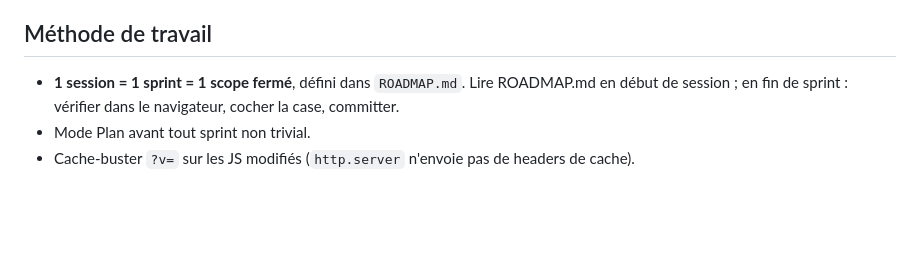
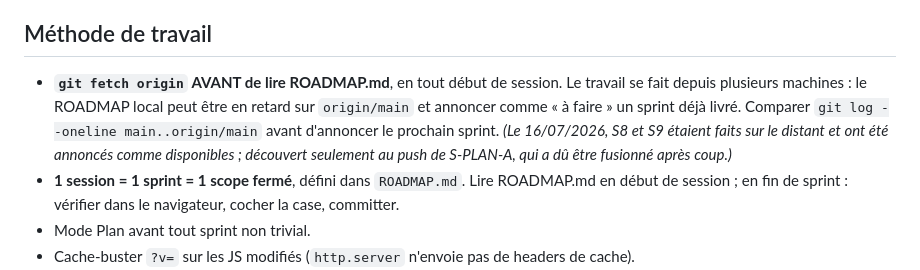
Before and after one commit to annibalXsancho/sancho-rossi, a Markdown page: CLAUDE.md, the part around the change. Drawn GitHub-style; blank space fills up the shorter version.

Commit message:
CLAUDE.md : fetch avant de lire le ROADMAP en début de session
Le travail se fait depuis plusieurs machines et le ROADMAP local peut être en
retard sur origin/main. Le 16/07, S8 et S9 étaient déjà livrés sur le distant
mais annoncés comme disponibles ; découvert seulement au push de S-PLAN-A.

Co-Authored-By: Claude Opus 4.8 <noreply@anthropic.com>

```diff
--- a/CLAUDE.md
+++ b/CLAUDE.md
@@ -35,6 +35,7 @@ L'exigence esthétique fait partie du produit : interface **belle, fluide, moder
 - Chaque sprint qui touche l'UI doit livrer à ce niveau — le polish n'est pas une étape « plus tard ».
 
 ## Méthode de travail
+- **`git fetch origin` AVANT de lire ROADMAP.md**, en tout début de session. Le travail se fait depuis plusieurs machines : le ROADMAP local peut être en retard sur `origin/main` et annoncer comme « à faire » un sprint déjà livré. Comparer `git log --oneline main..origin/main` avant d'annoncer le prochain sprint. *(Le 16/07/2026, S8 et S9 étaient faits sur le distant et ont été annoncés comme disponibles ; découvert seulement au push de S-PLAN-A, qui a dû être fusionné après coup.)*
 - **1 session = 1 sprint = 1 scope fermé**, défini dans `ROADMAP.md`. Lire ROADMAP.md en début de session ; en fin de sprint : vérifier dans le navigateur, cocher la case, committer.
 - Mode Plan avant tout sprint non trivial.
 - Cache-buster `?v=` sur les JS modifiés (`http.server` n'envoie pas de headers de cache).
```
